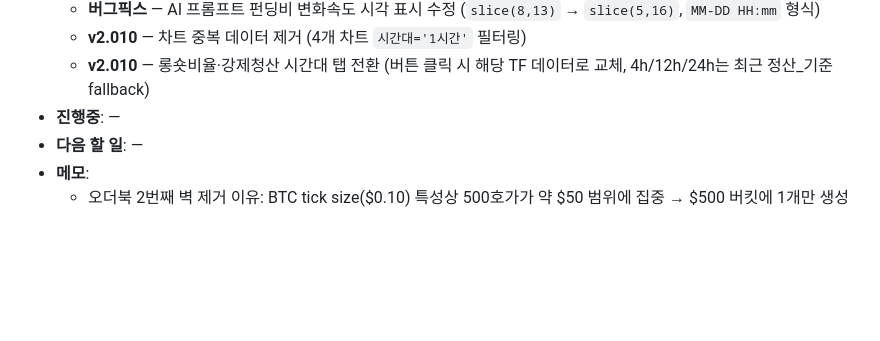
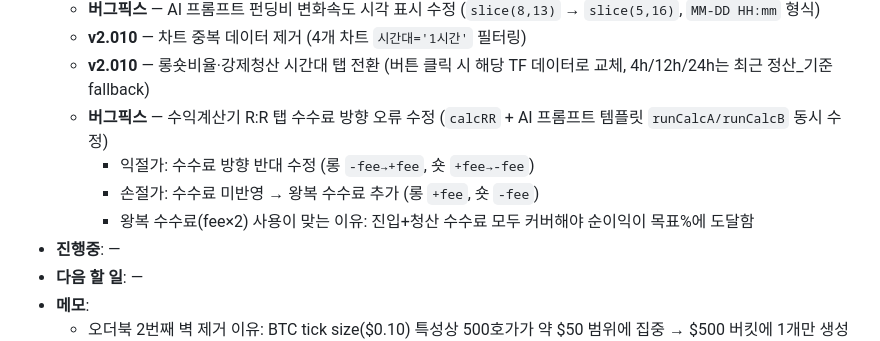
Before and after one commit to morustudio/coinness-dashboard, a Markdown page: CLAUDE.md, the part around the change. Rendered like a GitHub page; blank space fills up the shorter version.

Commit message:
docs: CLAUDE.md 수익계산기 수수료 버그픽스 내역 추가
Co-Authored-By: Claude Sonnet 4.6 <noreply@anthropic.com>

```diff
--- a/CLAUDE.md
+++ b/CLAUDE.md
@@ -171,6 +171,10 @@ py crawler_v2.py          # 스케줄러 가동
   - **버그픽스** — AI 프롬프트 펀딩비 변화속도 시각 표시 수정 (`slice(8,13)` → `slice(5,16)`, `MM-DD HH:mm` 형식)
   - **v2.010** — 차트 중복 데이터 제거 (4개 차트 `시간대='1시간'` 필터링)
   - **v2.010** — 롱숏비율·강제청산 시간대 탭 전환 (버튼 클릭 시 해당 TF 데이터로 교체, 4h/12h/24h는 최근 정산_기준 fallback)
+  - **버그픽스** — 수익계산기 R:R 탭 수수료 방향 오류 수정 (`calcRR` + AI 프롬프트 템플릿 `runCalcA/runCalcB` 동시 수정)
+    - 익절가: 수수료 방향 반대 수정 (롱 `-fee→+fee`, 숏 `+fee→-fee`)
+    - 손절가: 수수료 미반영 → 왕복 수수료 추가 (롱 `+fee`, 숏 `-fee`)
+    - 왕복 수수료(fee×2) 사용이 맞는 이유: 진입+청산 수수료 모두 커버해야 순이익이 목표%에 도달함
 - **진행중**: —
 - **다음 할 일**: —
 - **메모**:
```
